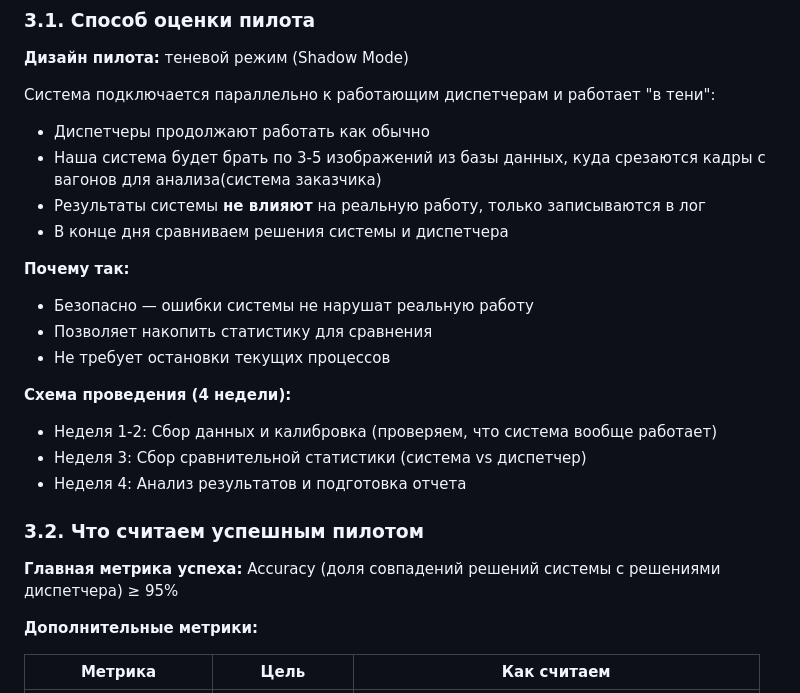
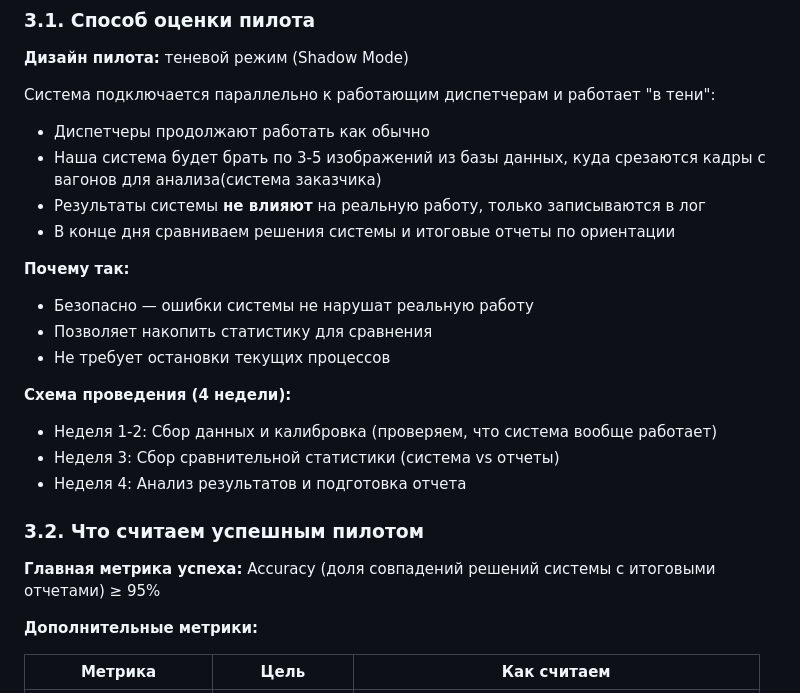
Before and after one commit to LeeDef18/TrainScan, a Markdown page: docs/ML_System_Design_Doc.md, the part around the change. Drawn GitHub-style.

Commit message:
UPDATE SDD

```diff
--- a/docs/ML_System_Design_Doc.md
+++ b/docs/ML_System_Design_Doc.md
@@ -202,7 +202,7 @@
 - Диспетчеры продолжают работать как обычно
 - Наша система будет брать по 3-5 изображений из базы данных, куда срезаются кадры с вагонов для анализа(система заказчика)
 - Результаты системы **не влияют** на реальную работу, только записываются в лог
-- В конце дня сравниваем решения системы и диспетчера
+- В конце дня сравниваем решения системы и итоговые отчеты по ориентации
 
 **Почему так:**
 - Безопасно — ошибки системы не нарушат реальную работу
@@ -211,12 +211,12 @@
 
 **Схема проведения (4 недели):**
 - Неделя 1-2: Сбор данных и калибровка (проверяем, что система вообще работает)
-- Неделя 3: Сбор сравнительной статистики (система vs диспетчер)
+- Неделя 3: Сбор сравнительной статистики (система vs отчеты)
 - Неделя 4: Анализ результатов и подготовка отчета
 
 ### 3.2. Что считаем успешным пилотом
 
-**Главная метрика успеха:** Accuracy (доля совпадений решений системы с решениями диспетчера) ≥ 95%
+**Главная метрика успеха:** Accuracy (доля совпадений решений системы с итоговыми отчетами) ≥ 95%
 
 **Дополнительные метрики:**
 
```
